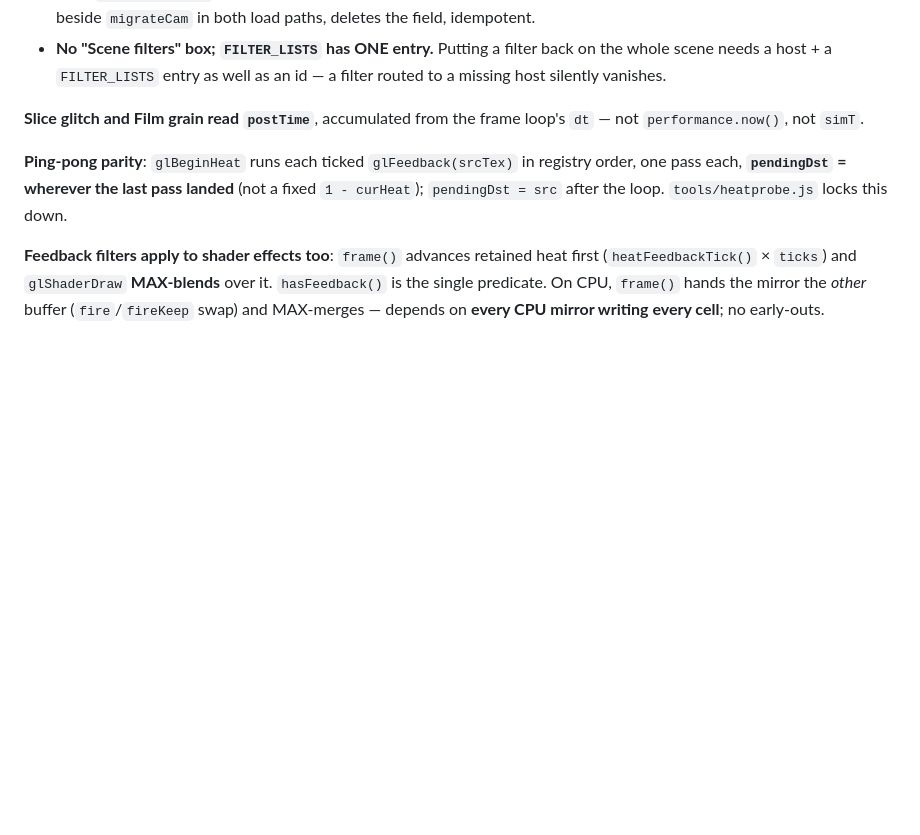
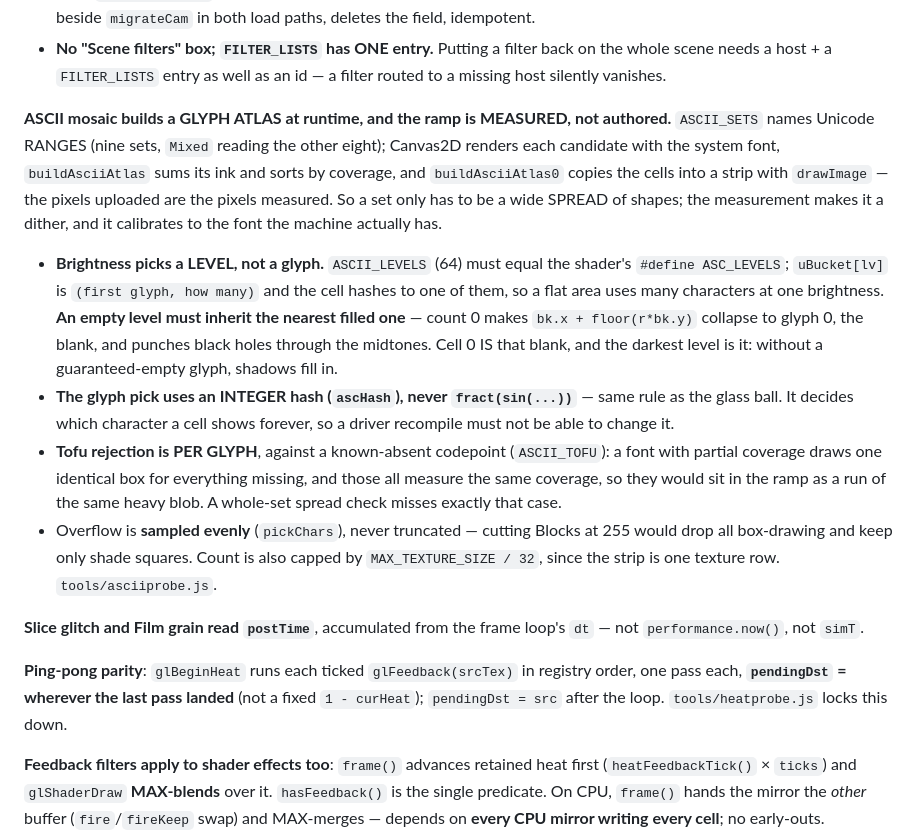
Before and after one commit to carlemil/burnTheWeb, a Markdown page: CLAUDE.md, the part around the change. Drawn GitHub-style; blank space fills up the shorter version.

Commit message:
Document the ASCII mosaic's atlas, level buckets and integer-hash rule
The ramp is measured rather than authored, an empty level must inherit, tofu
rejection is per glyph, and the pick hash may never be fract(sin(...)) -- all
four are invisible in a screenshot and each has a probe behind it.

Co-Authored-By: Claude Opus 5 (1M context) <noreply@anthropic.com>
Claude-Session: d0c7322e-14b9-42c9-8333-f9a2e55133fb

```diff
--- a/CLAUDE.md
+++ b/CLAUDE.md
@@ -522,6 +522,29 @@ Bloom) — read the palette-mapped image. `glPostChain()` ping-pongs `glTex.post
 - **No "Scene filters" box; `FILTER_LISTS` has ONE entry.** Putting a filter back on the whole
   scene needs a host + a `FILTER_LISTS` entry as well as an id — a filter routed to a missing host
   silently vanishes.
+
+**ASCII mosaic builds a GLYPH ATLAS at runtime, and the ramp is MEASURED, not authored.**
+`ASCII_SETS` names Unicode RANGES (nine sets, `Mixed` reading the other eight); Canvas2D renders
+each candidate with the system font, `buildAsciiAtlas` sums its ink and sorts by coverage, and
+`buildAsciiAtlas0` copies the cells into a strip with `drawImage` — the pixels uploaded are the
+pixels measured. So a set only has to be a wide SPREAD of shapes; the measurement makes it a
+dither, and it calibrates to the font the machine actually has.
+- **Brightness picks a LEVEL, not a glyph.** `ASCII_LEVELS` (64) must equal the shader's
+  `#define ASC_LEVELS`; `uBucket[lv]` is `(first glyph, how many)` and the cell hashes to one of
+  them, so a flat area uses many characters at one brightness. **An empty level must inherit the
+  nearest filled one** — count 0 makes `bk.x + floor(r*bk.y)` collapse to glyph 0, the blank, and
+  punches black holes through the midtones. Cell 0 IS that blank, and the darkest level is it:
+  without a guaranteed-empty glyph, shadows fill in.
+- **The glyph pick uses an INTEGER hash (`ascHash`), never `fract(sin(...))`** — same rule as the
+  glass ball. It decides which character a cell shows forever, so a driver recompile must not be
+  able to change it.
+- **Tofu rejection is PER GLYPH**, against a known-absent codepoint (`ASCII_TOFU`): a font with
+  partial coverage draws one identical box for everything missing, and those all measure the same
+  coverage, so they would sit in the ramp as a run of the same heavy blob. A whole-set spread
+  check misses exactly that case.
+- Overflow is **sampled evenly** (`pickChars`), never truncated — cutting Blocks at 255 would drop
+  all box-drawing and keep only shade squares. Count is also capped by `MAX_TEXTURE_SIZE / 32`,
+  since the strip is one texture row. `tools/asciiprobe.js`.
 
 **Slice glitch and Film grain read `postTime`**, accumulated from the frame loop's `dt` — not
 `performance.now()`, not `simT`.
```
